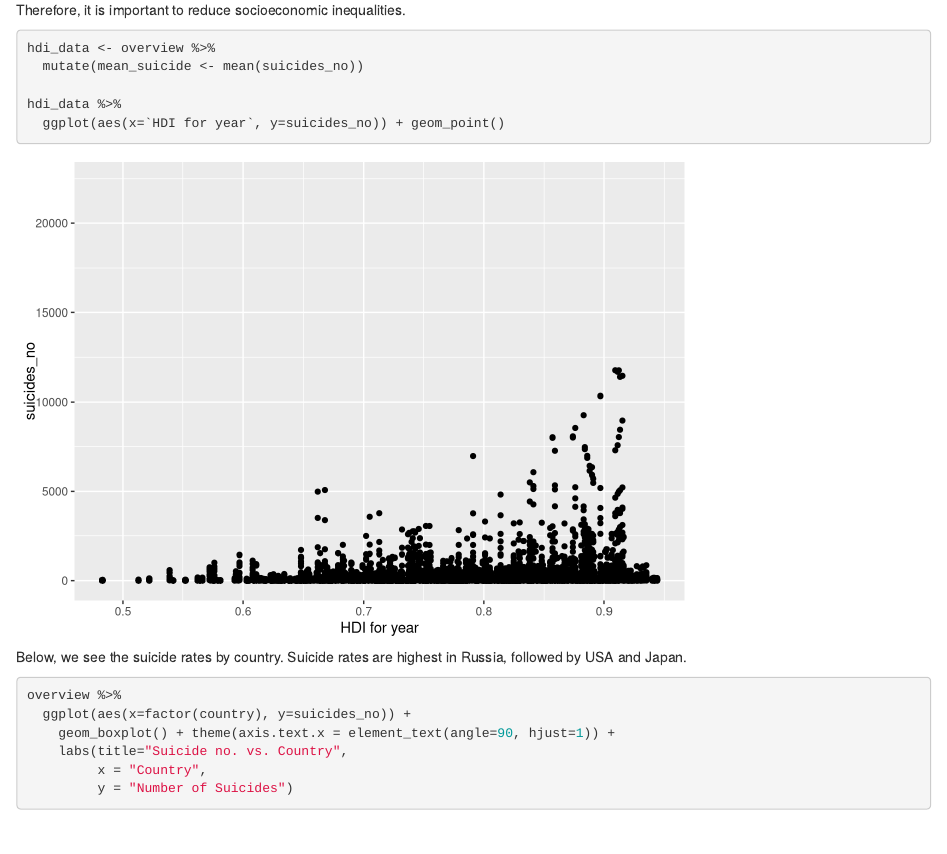
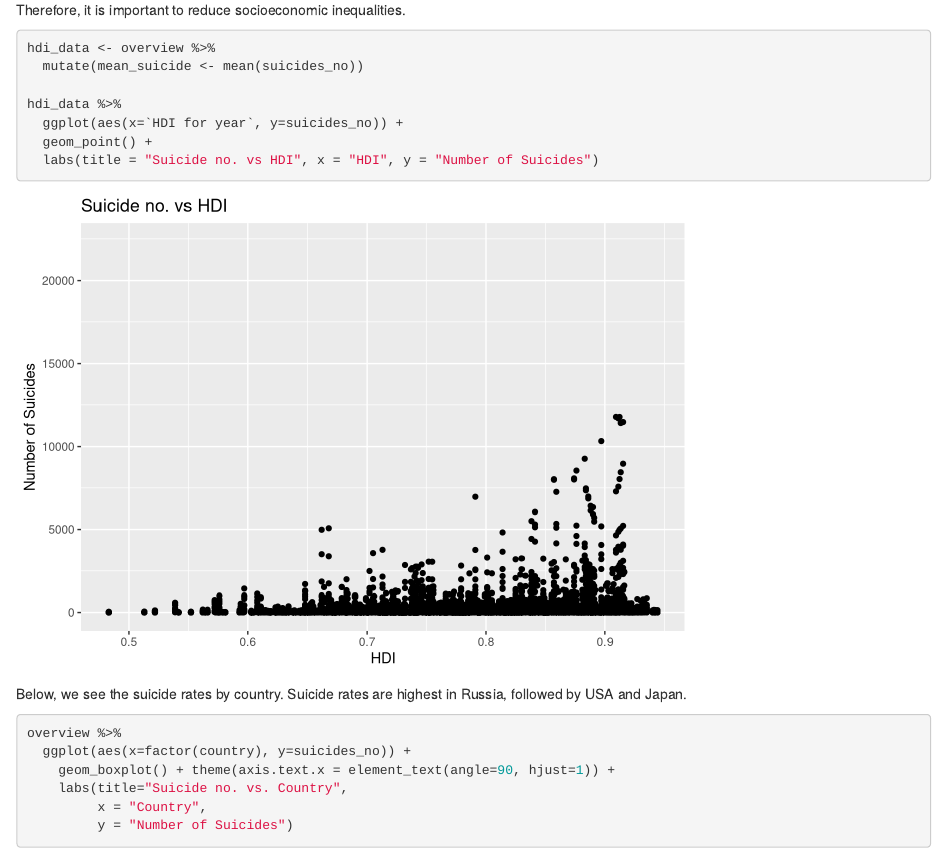
Before and after one commit to jandre953/jandre953.github.io, an R Markdown document (cmsc320_final/final_project.Rmd): the page in a window 1100 px wide, from 10300 px down. Rendered offline with R 4.5, knitr and Pandoc, with nearby package versions.

Commit message:
added labels to hdi plot

````diff
--- a/cmsc320_final/final_project.Rmd
+++ b/cmsc320_final/final_project.Rmd
@@ -226,7 +226,9 @@ hdi_data <- overview %>%
   mutate(mean_suicide <- mean(suicides_no))
 
 hdi_data %>%
-  ggplot(aes(x=`HDI for year`, y=suicides_no)) + geom_point()
+  ggplot(aes(x=`HDI for year`, y=suicides_no)) +
+  geom_point() +
+  labs(title = "Suicide no. vs HDI", x = "HDI", y = "Number of Suicides")
 ```
 
 Below, we see the suicide rates by country. Suicide rates are highest in Russia, followed by USA and Japan.
````
